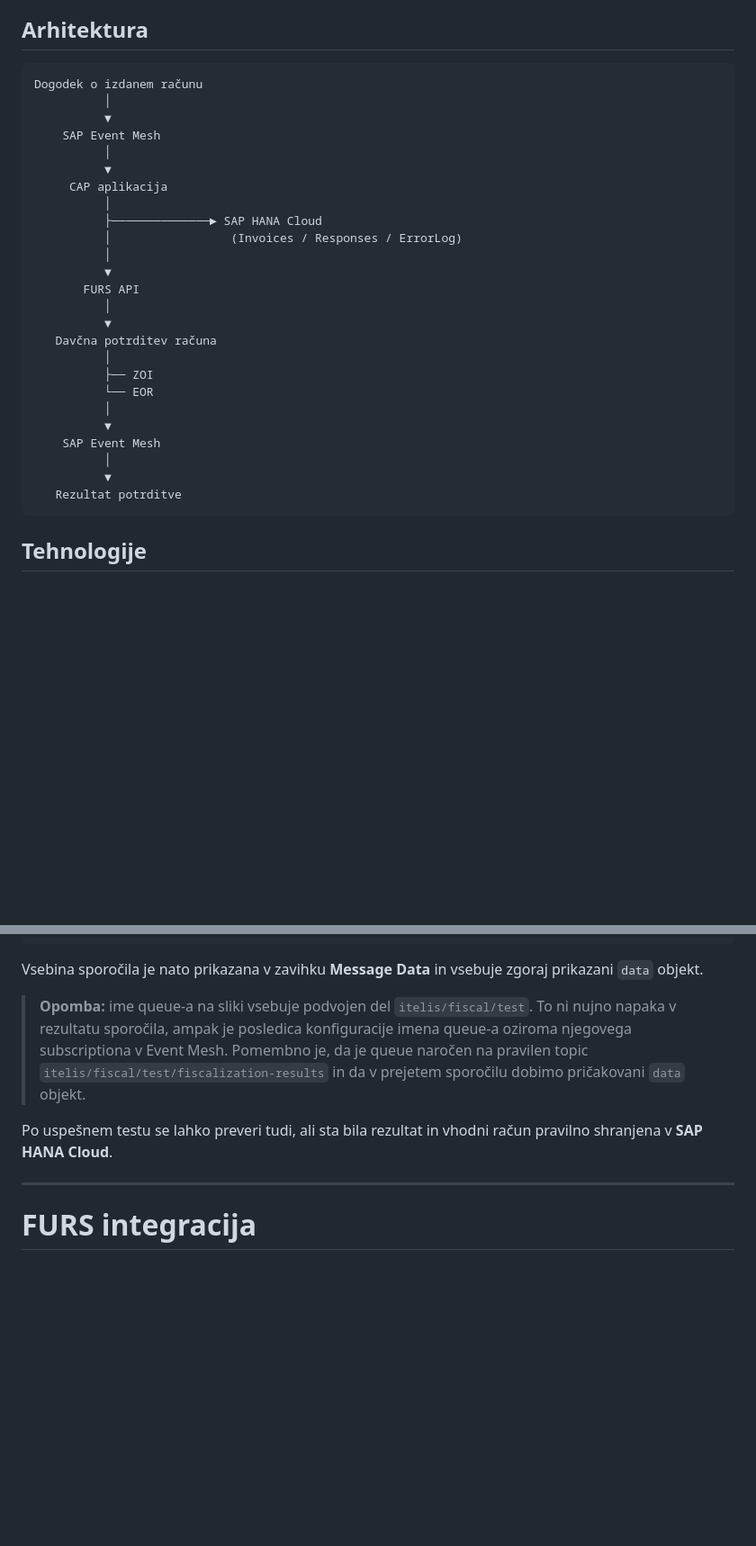
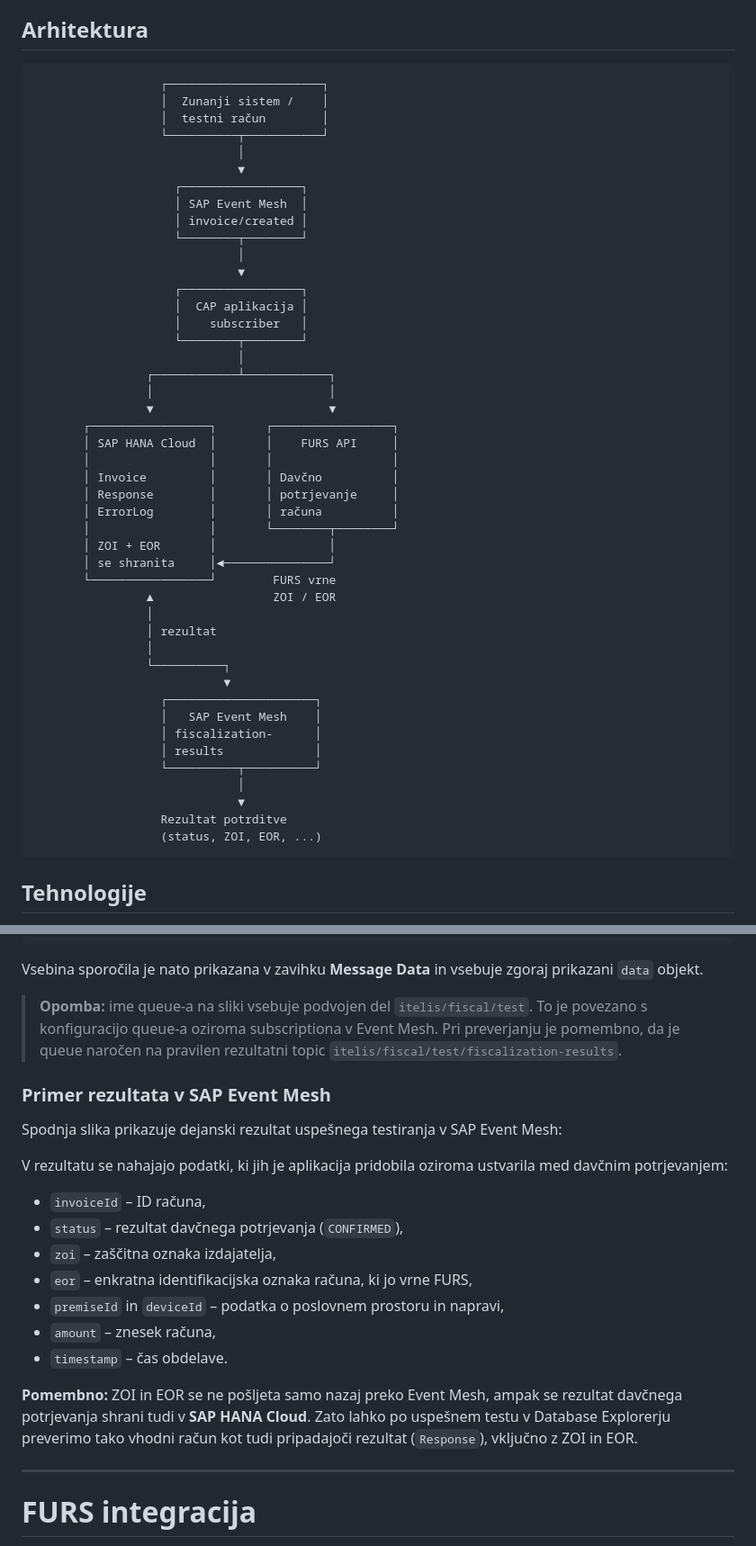
Before and after one commit to poetovio/Itelis-davcne-blagajne, a Markdown page: README.md, 2 parts joined by grey strips. Shown at 90% size. Drawn GitHub-style; blank space fills up the shorter version.

Commit message:
README version 3.0

````diff
--- a/README.md
+++ b/README.md
@@ -7,31 +7,51 @@ Aplikacija predstavlja integracijsko plast med zunanjim sistemom, ki objavi dogo
 ## Arhitektura
 
 ```text
-Dogodek o izdanem računu
-          │
-          ▼
-    SAP Event Mesh
-          │
-          ▼
-     CAP aplikacija
-          │
-          ├──────────────► SAP HANA Cloud
-          │                 (Invoices / Responses / ErrorLog)
-          │
-          ▼
-       FURS API
-          │
-          ▼
-   Davčna potrditev računa
-          │
-          ├── ZOI
-          └── EOR
-          │
-          ▼
-    SAP Event Mesh
-          │
-          ▼
-   Rezultat potrditve
+                  ┌──────────────────────┐
+                  │  Zunanji sistem /    │
+                  │  testni račun        │
+                  └──────────┬───────────┘
+                             │
+                             ▼
+                    ┌─────────────────┐
+                    │ SAP Event Mesh  │
+                    │ invoice/created │
+                    └────────┬────────┘
+                             │
+                             ▼
+                    ┌─────────────────┐
+                    │  CAP aplikacija │
+                    │    subscriber   │
+                    └────────┬────────┘
+                             │
+                ┌────────────┴────────────┐
+                │                         │
+                ▼                         ▼
+       ┌─────────────────┐       ┌─────────────────┐
+       │ SAP HANA Cloud  │       │    FURS API     │
+       │                 │       │                 │
+       │ Invoice         │       │ Davčno          │
+       │ Response        │       │ potrjevanje     │
+       │ ErrorLog        │       │ računa          │
+       │                 │       └────────┬────────┘
+       │ ZOI + EOR       │                │
+       │ se shranita     │◄───────────────┘
+       └─────────────────┘        FURS vrne
+                ▲                 ZOI / EOR
+                │
+                │ rezultat
+                │
+                └──────────┐
+                           ▼
+                  ┌─────────────────────┐
+                  │   SAP Event Mesh    │
+                  │ fiscalization-      │
+                  │ results             │
+                  └──────────┬──────────┘
+                             │
+                             ▼
+                  Rezultat potrditve
+                  (status, ZOI, EOR, ...)
 ```
 
 ## Tehnologije
@@ -308,9 +330,24 @@ Unacknowledged Messages: 1
 
 Vsebina sporočila je nato prikazana v zavihku **Message Data** in vsebuje zgoraj prikazani `data` objekt.
 
-> **Opomba:** ime queue-a na sliki vsebuje podvojen del `itelis/fiscal/test`. To ni nujno napaka v rezultatu sporočila, ampak je posledica konfiguracije imena queue-a oziroma njegovega subscriptiona v Event Mesh. Pomembno je, da je queue naročen na pravilen topic `itelis/fiscal/test/fiscalization-results` in da v prejetem sporočilu dobimo pričakovani `data` objekt.
+> **Opomba:** ime queue-a na sliki vsebuje podvojen del `itelis/fiscal/test`. To je povezano s konfiguracijo queue-a oziroma subscriptiona v Event Mesh. Pri preverjanju je pomembno, da je queue naročen na pravilen rezultatni topic `itelis/fiscal/test/fiscalization-results`.
 
-Po uspešnem testu se lahko preveri tudi, ali sta bila rezultat in vhodni račun pravilno shranjena v **SAP HANA Cloud**.
+### Primer rezultata v SAP Event Mesh
+
+Spodnja slika prikazuje dejanski rezultat uspešnega testiranja v SAP Event Mesh:
+
+
+V rezultatu se nahajajo podatki, ki jih je aplikacija pridobila oziroma ustvarila med davčnim potrjevanjem:
+
+- `invoiceId` – ID računa,
+- `status` – rezultat davčnega potrjevanja (`CONFIRMED`),
+- `zoi` – zaščitna oznaka izdajatelja,
+- `eor` – enkratna identifikacijska oznaka računa, ki jo vrne FURS,
+- `premiseId` in `deviceId` – podatka o poslovnem prostoru in napravi,
+- `amount` – znesek računa,
+- `timestamp` – čas obdelave.
+
+**Pomembno:** ZOI in EOR se ne pošljeta samo nazaj preko Event Mesh, ampak se rezultat davčnega potrjevanja shrani tudi v **SAP HANA Cloud**. Zato lahko po uspešnem testu v Database Explorerju preverimo tako vhodni račun kot tudi pripadajoči rezultat (`Response`), vključno z ZOI in EOR.
 
 ---
 
````
Also changed, not shown: other parts of README.md (+35 -0 lines).
